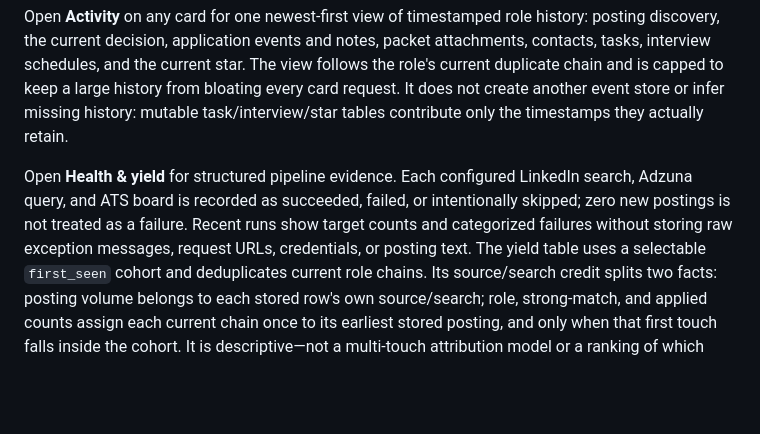
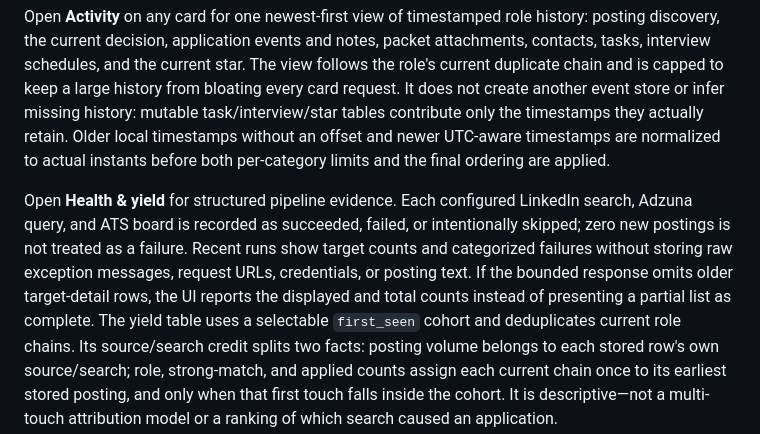
Before and after one commit to MIDDLESECOND/jobsearch_pipeline, a Markdown page: README.md, the part around the change. Drawn GitHub-style; blank space fills up the shorter version.

```diff
--- a/README.md
+++ b/README.md
@@ -275,12 +275,15 @@ discovery, the current decision, application events and notes, packet attachment
 interview schedules, and the current star. The view follows the role's current duplicate chain and
 is capped to keep a large history from bloating every card request. It does not create another event
 store or infer missing history: mutable task/interview/star tables contribute only the timestamps
-they actually retain.
+they actually retain. Older local timestamps without an offset and newer UTC-aware timestamps are
+normalized to actual instants before both per-category limits and the final ordering are applied.
 
 Open **Health & yield** for structured pipeline evidence. Each configured LinkedIn search,
 Adzuna query, and ATS board is recorded as succeeded, failed, or intentionally skipped; zero new
 postings is not treated as a failure. Recent runs show target counts and categorized failures
-without storing raw exception messages, request URLs, credentials, or posting text. The yield table
+without storing raw exception messages, request URLs, credentials, or posting text. If the bounded
+response omits older target-detail rows, the UI reports the displayed and total counts instead of
+presenting a partial list as complete. The yield table
 uses a selectable `first_seen` cohort and deduplicates current role chains. Its source/search credit
 splits two facts: posting volume belongs to each stored row's own source/search; role, strong-match,
 and applied counts assign each current chain once to its earliest stored posting, and only when that
```
Also changed, not shown: ACKNOWLEDGEMENTS.md (+12 -5 lines), AGENTS.md (+9 -2 lines).
